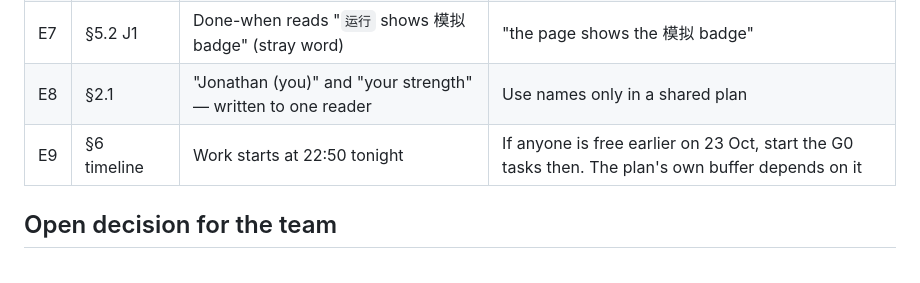
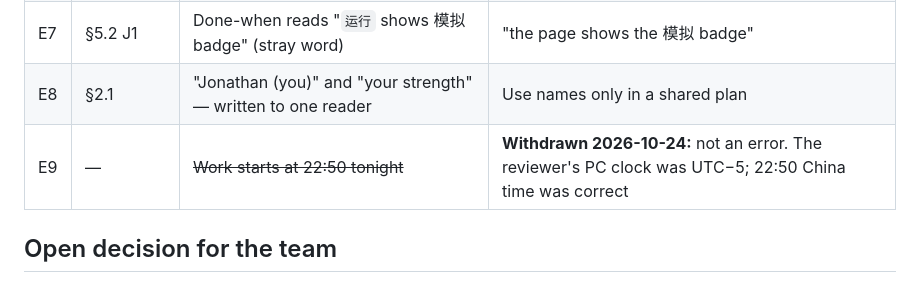
Before and after one commit to Rocketzt/t3-copilot, a Markdown page: docs/planning/ERRATA.md, the part around the change. Rendered like a GitHub page.

```diff
--- a/docs/planning/ERRATA.md
+++ b/docs/planning/ERRATA.md
@@ -37,7 +37,7 @@ workbook wins.
 | E6 | §9.1, §9.2 | The demo script and Q&A state "15/15 + 5/5" and "fabrications blocked" as results | These are targets until the runner produces them; §8.4 of the same plan says so. Quote the real run |
 | E7 | §5.2 J1 | Done-when reads "`运行` shows 模拟 badge" (stray word) | "the page shows the 模拟 badge" |
 | E8 | §2.1 | "Jonathan (you)" and "your strength" — written to one reader | Use names only in a shared plan |
-| E9 | §6 timeline | Work starts at 22:50 tonight | If anyone is free earlier on 23 Oct, start the G0 tasks then. The plan's own buffer depends on it |
+| E9 | — | ~~Work starts at 22:50 tonight~~ | **Withdrawn 2026-10-24:** not an error. The reviewer's PC clock was UTC−5; 22:50 China time was correct |
 
 ## Open decision for the team
 
```
Also changed, not shown: docs/project/LOG.md (+13 -1 lines).
